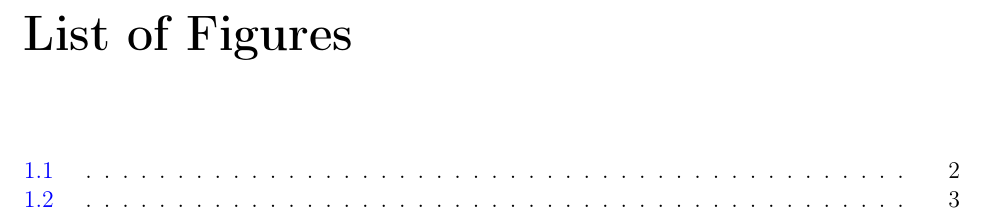
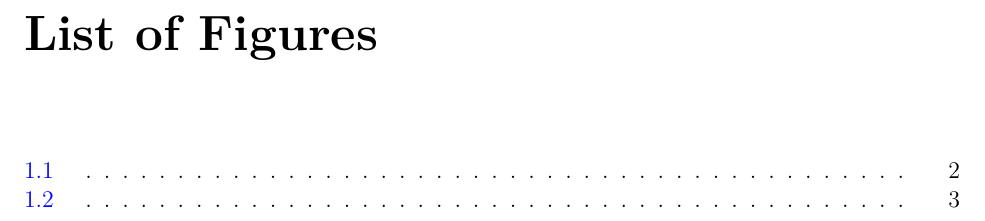
Before and after one commit to ian-r-rose/thesis, a LaTeX thesis (thesis.tex): part of page 6 of 15, cut so that both start at the same text. Compiled offline with pdfLaTeX; a LaTeX package or settings file that is missing is left out.

Commit message:
This fixes some pdf rendering issues for some reason.

```diff
--- a/thesis.tex
+++ b/thesis.tex
@@ -39,6 +39,9 @@
 % Other setup:
 
 \usepackage[T1]{fontenc} % see http://tinyurl.com/67zdxwf
+%\usepackage{ae}
+%\usepackage{aecompl}
+\usepackage{lmodern}
 \usepackage[colorlinks,urlcolor=blue,citecolor=blue,linkcolor=blue,pdfusetitle]{hyperref}
 \usepackage{pdflscape} % allows landscape-oriented figures with PDF page rotation
 \usepackage{mymacros,amsmath,amssymb,graphicx}
```
